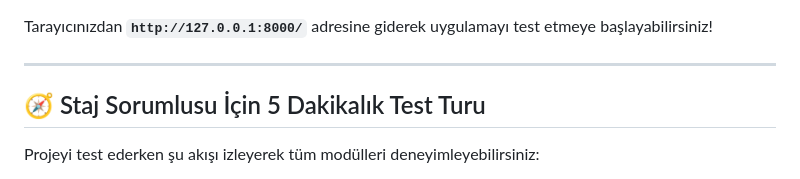
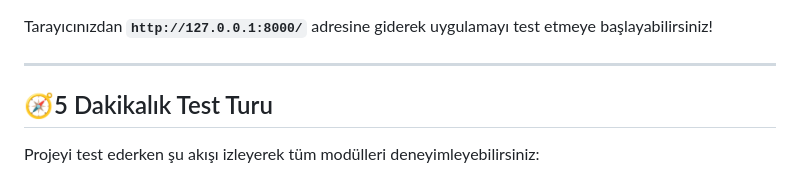
Before and after one commit to aaysenr/SupportTicketSystem-2026, a Markdown page: README.md, the part around the change. Rendered like a GitHub page.

Commit message:
duzenlemeler yapıldı.

```diff
--- a/README.md
+++ b/README.md
@@ -228,7 +228,7 @@ Tarayıcınızdan **`http://127.0.0.1:8000/`** adresine giderek uygulamayı test
 
 ---
 
-## 🧭 Staj Sorumlusu İçin 5 Dakikalık Test Turu
+## 🧭5 Dakikalık Test Turu
 
 Projeyi test ederken şu akışı izleyerek tüm modülleri deneyimleyebilirsiniz:
 
```
